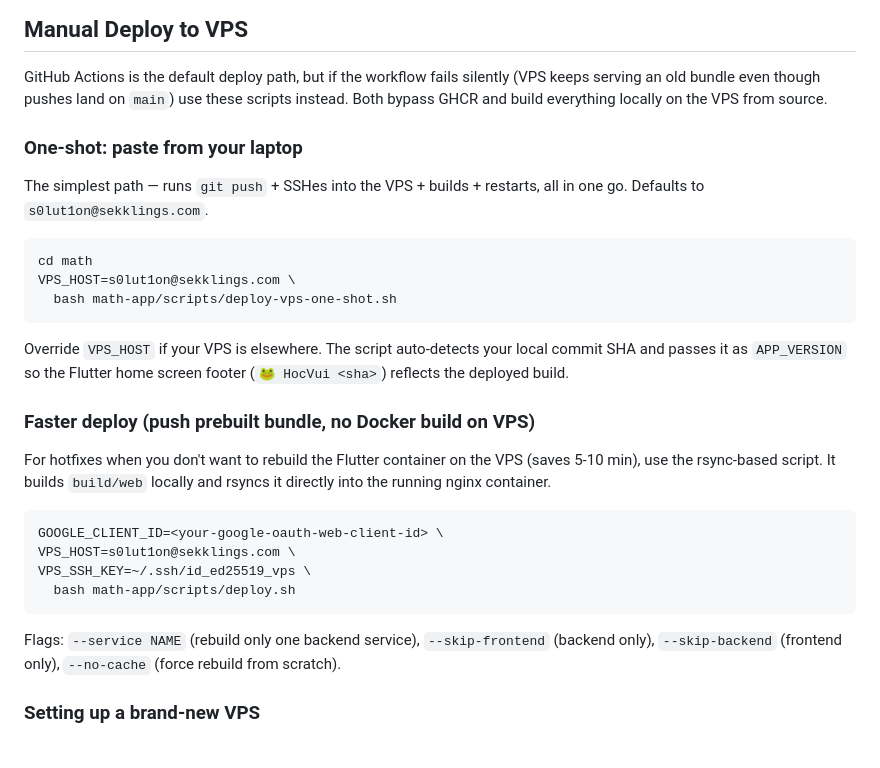
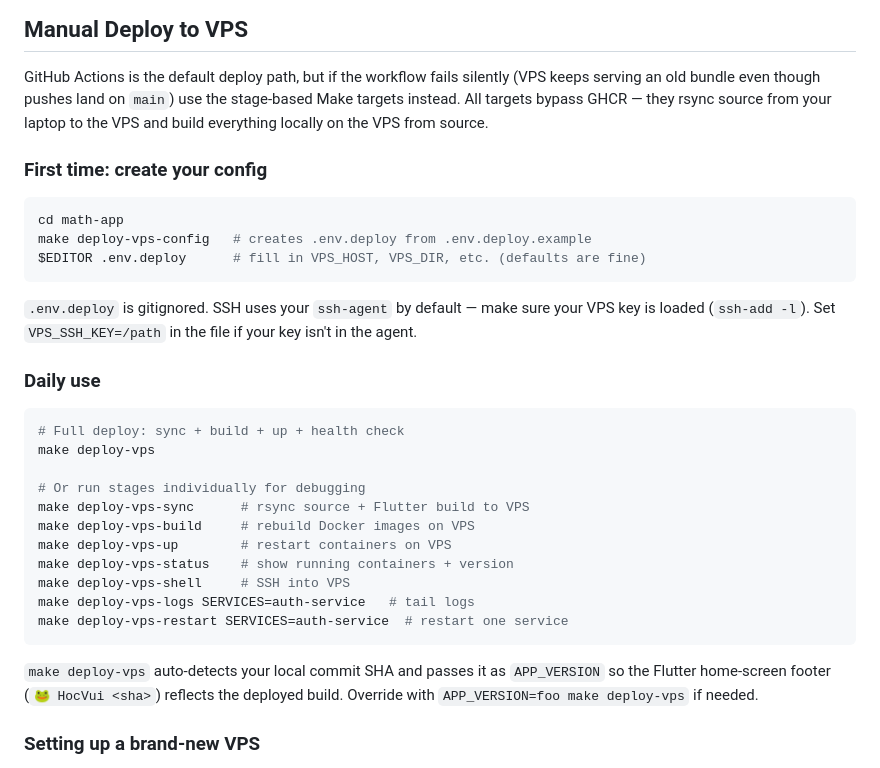
Before and after one commit to s0lut1on/vuihoc, a Markdown page: docs/README.md, the part around the change. Rendered like a GitHub page.

Commit message:
docs(readme): rewrite Manual Deploy to VPS section
Point users at the new stage-based make deploy-vps workflow
instead of the deleted deploy-vps-one-shot.sh. Documents the
.env.deploy setup step and the per-stage Make targets for
debugging mid-deploy.

````diff
--- a/docs/README.md
+++ b/docs/README.md
@@ -18,41 +18,42 @@ See [`math-app/README.md`](docs/math-app/README.md) for detailed setup, architec
 
 GitHub Actions is the default deploy path, but if the workflow fails
 silently (VPS keeps serving an old bundle even though pushes land on
-`main`) use these scripts instead. Both bypass GHCR and build everything
-locally on the VPS from source.
+`main`) use the stage-based Make targets instead. All targets bypass
+GHCR — they rsync source from your laptop to the VPS and build
+everything locally on the VPS from source.
 
-### One-shot: paste from your laptop
-
-The simplest path — runs `git push` + SSHes into the VPS + builds +
-restarts, all in one go. Defaults to `s0lut1on@sekklings.com`.
+### First time: create your config
 
 ```bash
-cd math
-VPS_HOST=s0lut1on@sekklings.com \
-  bash math-app/scripts/deploy-vps-one-shot.sh
+cd math-app
+make deploy-vps-config   # creates .env.deploy from .env.deploy.example
+$EDITOR .env.deploy      # fill in VPS_HOST, VPS_DIR, etc. (defaults are fine)
 ```
 
-Override `VPS_HOST` if your VPS is elsewhere. The script auto-detects
-your local commit SHA and passes it as `APP_VERSION` so the Flutter
-home screen footer (`🐸 HocVui <sha>`) reflects the deployed build.
+`.env.deploy` is gitignored. SSH uses your `ssh-agent` by default — make
+sure your VPS key is loaded (`ssh-add -l`). Set `VPS_SSH_KEY=/path` in
+the file if your key isn't in the agent.
 
-### Faster deploy (push prebuilt bundle, no Docker build on VPS)
-
-For hotfixes when you don't want to rebuild the Flutter container on
-the VPS (saves 5-10 min), use the rsync-based script. It builds
-`build/web` locally and rsyncs it directly into the running nginx
-container.
+### Daily use
 
 ```bash
-GOOGLE_CLIENT_ID=<your-google-oauth-web-client-id> \
-VPS_HOST=s0lut1on@sekklings.com \
-VPS_SSH_KEY=~/.ssh/id_ed25519_vps \
-  bash math-app/scripts/deploy.sh
+# Full deploy: sync + build + up + health check
+make deploy-vps
+
+# Or run stages individually for debugging
+make deploy-vps-sync      # rsync source + Flutter build to VPS
+make deploy-vps-build     # rebuild Docker images on VPS
+make deploy-vps-up        # restart containers on VPS
+make deploy-vps-status    # show running containers + version
+make deploy-vps-shell     # SSH into VPS
+make deploy-vps-logs SERVICES=auth-service   # tail logs
+make deploy-vps-restart SERVICES=auth-service  # restart one service
 ```
 
-Flags: `--service NAME` (rebuild only one backend service),
-`--skip-frontend` (backend only), `--skip-backend` (frontend only),
-`--no-cache` (force rebuild from scratch).
+`make deploy-vps` auto-detects your local commit SHA and passes it as
+`APP_VERSION` so the Flutter home-screen footer (`🐸 HocVui <sha>`)
+reflects the deployed build. Override with `APP_VERSION=foo make
+deploy-vps` if needed.
 
 ### Setting up a brand-new VPS
 
````
